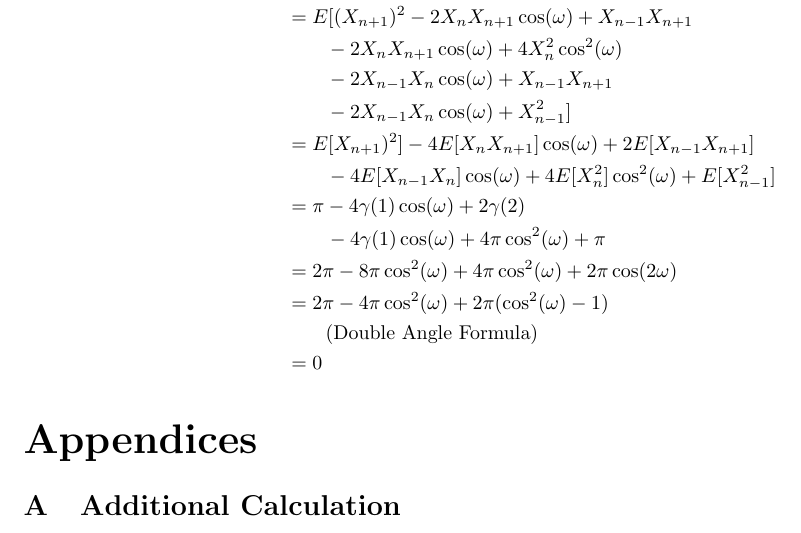
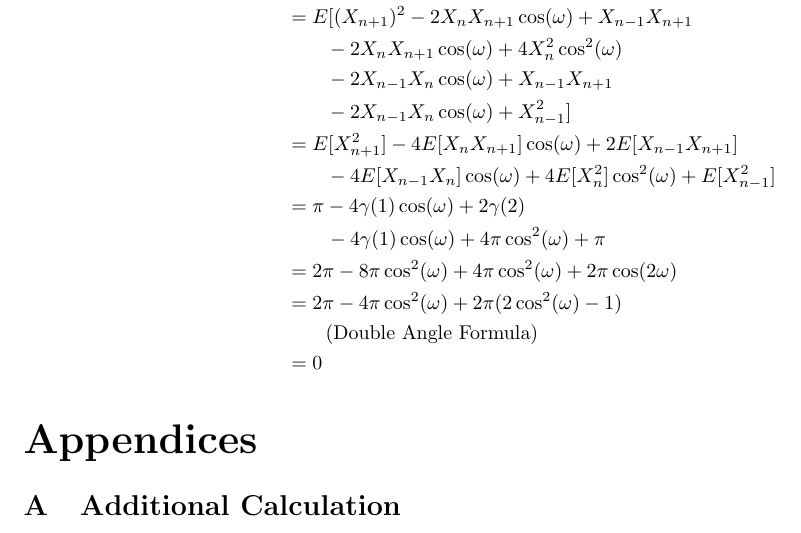
Before and after one commit to stefaneng/Time-Series-Project-1, a LaTeX document (main.tex): part of page 10 of 11, cut so that both start at the same text. Compiled offline with pdfLaTeX.

Commit message:
Minor fix

```diff
--- a/main.tex
+++ b/main.tex
@@ -289,12 +289,12 @@ The mean squared error is
   & \qquad - 2 X_{n - 1}X_n \cos(\omega) + X_{n - 1} X_{n + 1}\\
   & \qquad - 2 X_{n -1} X_n \cos(\omega) + X^2_{n - 1}
   ]\\
-  &= E[X_{n + 1})^2] - 4 E[X_n X_{n + 1}] \cos(\omega) + 2 E[X_{n - 1}X_{n + 1}]\\
+  &= E[X_{n + 1}^2] - 4 E[X_n X_{n + 1}] \cos(\omega) + 2 E[X_{n - 1}X_{n + 1}]\\
   & \qquad - 4 E[X_{n - 1} X_n] \cos(\omega) + 4 E[X_n^2] \cos^2(\omega) + E[X_{n - 1}^2]\\
   &= \pi - 4 \gamma(1) \cos(\omega) + 2 \gamma(2)\\
   & \qquad - 4 \gamma(1) \cos(\omega) + 4 \pi \cos^2(\omega) + \pi\\
   &= 2\pi - 8 \pi \cos^2(\omega) + 4 \pi \cos^2(\omega) + 2 \pi \cos(2\omega)\\
-  &= 2\pi - 4 \pi \cos^2(\omega) + 2 \pi (\cos^2(\omega) - 1)\\
+  &= 2\pi - 4 \pi \cos^2(\omega) + 2 \pi (2 \cos^2(\omega) - 1)\\
   & \qquad \text{(Double Angle Formula)}\\
   &= 0
 \end{align*}
```
